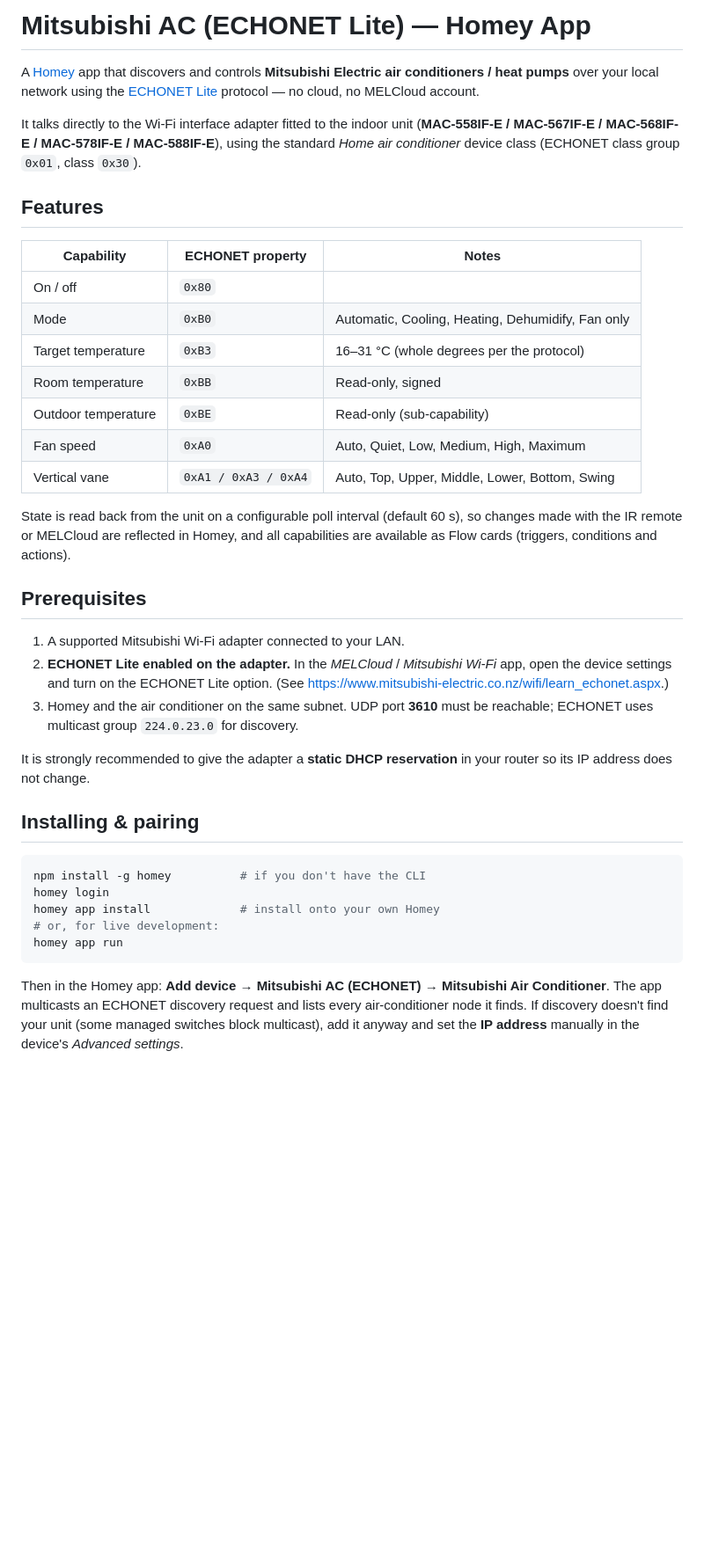
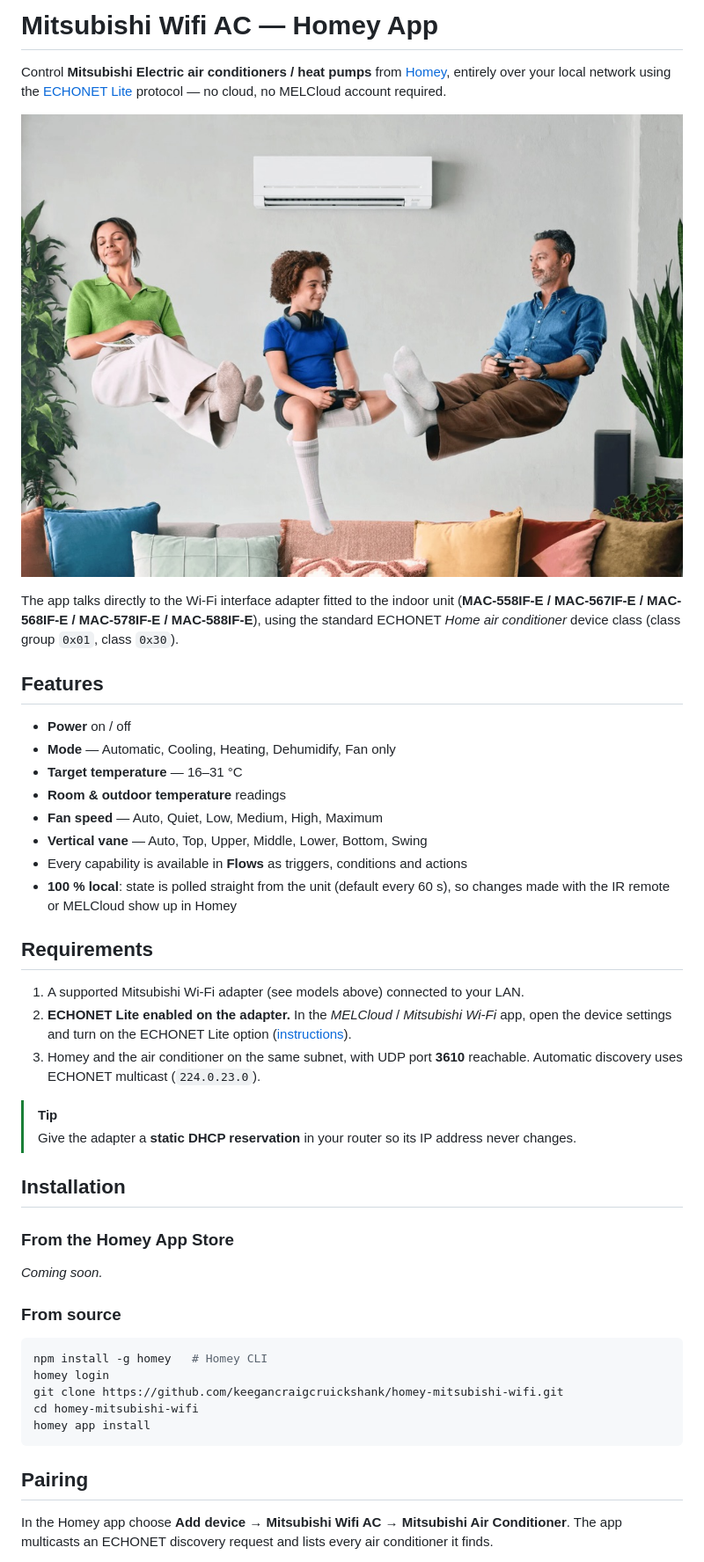
Before and after one commit to keegancraigcruickshank/homey-mitsubishi-wifi, a Markdown page: README.md, the part around one of its changes. Shown at 88% size. Drawn GitHub-style; blank space fills up the shorter version.

Commit message:
Production-ready README
Co-Authored-By: Claude Fable 5 <noreply@anthropic.com>

````diff
--- a/README.md
+++ b/README.md
@@ -1,55 +1,61 @@
-# Mitsubishi AC (ECHONET Lite) — Homey App
+# Mitsubishi Wifi AC — Homey App
 
-A [Homey](https://homey.app) app that discovers and controls **Mitsubishi Electric
-air conditioners / heat pumps** over your local network using the
-[ECHONET Lite](https://echonet.jp/english/) protocol — no cloud, no MELCloud account.
+Control **Mitsubishi Electric air conditioners / heat pumps** from
+[Homey](https://homey.app), entirely over your local network using the
+[ECHONET Lite](https://echonet.jp/english/) protocol — no cloud, no MELCloud
+account required.
 
-It talks directly to the Wi-Fi interface adapter fitted to the indoor unit
+![Mitsubishi Wifi AC](assets/images/xlarge.jpg)
+
+The app talks directly to the Wi-Fi interface adapter fitted to the indoor unit
 (**MAC-558IF-E / MAC-567IF-E / MAC-568IF-E / MAC-578IF-E / MAC-588IF-E**), using
-the standard *Home air conditioner* device class (ECHONET class group `0x01`,
+the standard ECHONET *Home air conditioner* device class (class group `0x01`,
 class `0x30`).
 
 ## Features
 
-| Capability | ECHONET property | Notes |
-|---|---|---|
-| On / off | `0x80` | |
-| Mode | `0xB0` | Automatic, Cooling, Heating, Dehumidify, Fan only |
-| Target temperature | `0xB3` | 16–31 °C (whole degrees per the protocol) |
-| Room temperature | `0xBB` | Read-only, signed |
-| Outdoor temperature | `0xBE` | Read-only (sub-capability) |
-| Fan speed | `0xA0` | Auto, Quiet, Low, Medium, High, Maximum |
-| Vertical vane | `0xA1 / 0xA3 / 0xA4` | Auto, Top, Upper, Middle, Lower, Bottom, Swing |
+- **Power** on / off
+- **Mode** — Automatic, Cooling, Heating, Dehumidify, Fan only
+- **Target temperature** — 16–31 °C
+- **Room & outdoor temperature** readings
+- **Fan speed** — Auto, Quiet, Low, Medium, High, Maximum
+- **Vertical vane** — Auto, Top, Upper, Middle, Lower, Bottom, Swing
+- Every capability is available in **Flows** as triggers, conditions and actions
+- **100 % local**: state is polled straight from the unit (default every 60 s),
+  so changes made with the IR remote or MELCloud show up in Homey
 
-State is read back from the unit on a configurable poll interval (default 60 s),
-so changes made with the IR remote or MELCloud are reflected in Homey, and all
-capabilities are available as Flow cards (triggers, conditions and actions).
+## Requirements
 
-## Prerequisites
+1. A supported Mitsubishi Wi-Fi adapter (see models above) connected to your LAN.
+2. **ECHONET Lite enabled on the adapter.** In the *MELCloud* / *Mitsubishi
+   Wi-Fi* app, open the device settings and turn on the ECHONET Lite option
+   ([instructions](https://www.mitsubishi-electric.co.nz/wifi/learn_echonet.aspx)).
+3. Homey and the air conditioner on the same subnet, with UDP port **3610**
+   reachable. Automatic discovery uses ECHONET multicast (`224.0.23.0`).
 
-1. A supported Mitsubishi Wi-Fi adapter connected to your LAN.
-2. **ECHONET Lite enabled on the adapter.** In the *MELCloud* / *Mitsubishi
-   Wi-Fi* app, open the device settings and turn on the ECHONET Lite option.
-   (See <https://www.mitsubishi-electric.co.nz/wifi/learn_echonet.aspx>.)
-3. Homey and the air conditioner on the same subnet. UDP port **3610** must be
-   reachable; ECHONET uses multicast group `224.0.23.0` for discovery.
+> [!TIP]
+> Give the adapter a **static DHCP reservation** in your router so its IP
+> address never changes.
 
-It is strongly recommended to give the adapter a **static DHCP reservation** in
-your router so its IP address does not change.
+## Installation
 
-## Installing & pairing
+### From the Homey App Store
+
+*Coming soon.*
+
+### From source
 
 ```bash
-npm install -g homey          # if you don't have the CLI
+npm install -g homey   # Homey CLI
 homey login
-homey app install             # install onto your own Homey
-# or, for live development:
-homey app run
+git clone https://github.com/keegancraigcruickshank/homey-mitsubishi-wifi.git
+cd homey-mitsubishi-wifi
+homey app install
 ```
 
-Then in the Homey app: **Add device → Mitsubishi AC (ECHONET) → Mitsubishi Air
+## Pairing
+
+In the Homey app choose **Add device → Mitsubishi Wifi AC → Mitsubishi Air
 Conditioner**. The app multicasts an ECHONET discovery request and lists every
-air-conditioner node it finds. If discovery doesn't find your unit (some managed
-switches block multicast), add it anyway and set the **IP address** manually in
-the device's *Advanced settings*.
+air conditioner it finds.
 
````
Also changed, not shown: other parts of README.md (+40 -21 lines).
